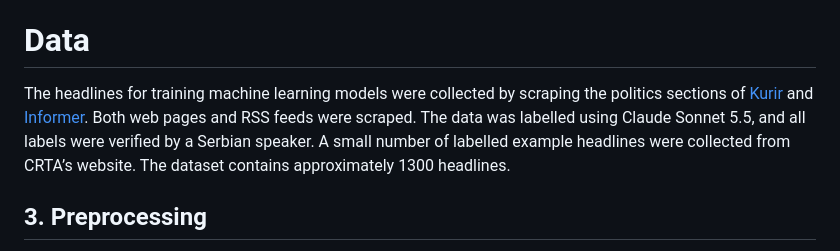
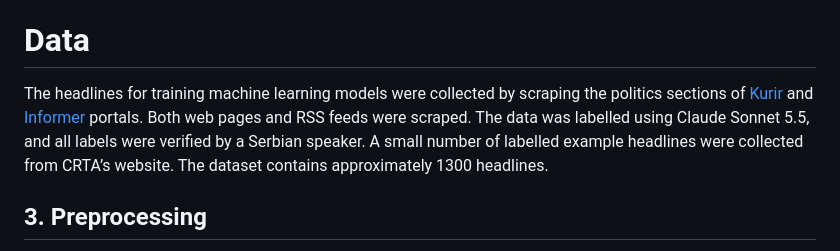
Before and after one commit to jtakalai/propaganda-radar, a Markdown page: docs/technical-report.md, the part around the change. GitHub-like rendering.

Commit message:
doc(report): Call Kurir and Informer portals

```diff
--- a/docs/technical-report.md
+++ b/docs/technical-report.md
@@ -21,7 +21,7 @@ The main users of this service would be watchdog organisations in Serbia and for
 
 # Data
 
-The headlines for training machine learning models were collected by scraping the politics sections of [Kurir](kurir.rs) and [Informer](informer.rs). Both web pages and RSS feeds were scraped. The data was labelled using Claude Sonnet 5.5, and all labels were verified by a Serbian speaker. A small number of labelled example headlines were collected from CRTA’s website. The dataset contains approximately 1300 headlines.
+The headlines for training machine learning models were collected by scraping the politics sections of [Kurir](kurir.rs) and [Informer](informer.rs) portals. Both web pages and RSS feeds were scraped. The data was labelled using Claude Sonnet 5.5, and all labels were verified by a Serbian speaker. A small number of labelled example headlines were collected from CRTA’s website. The dataset contains approximately 1300 headlines.
 
 ## 3. Preprocessing
 
```
